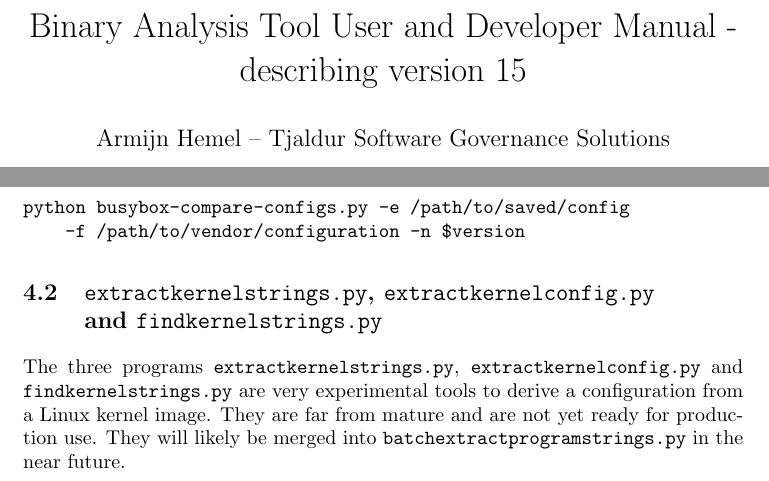
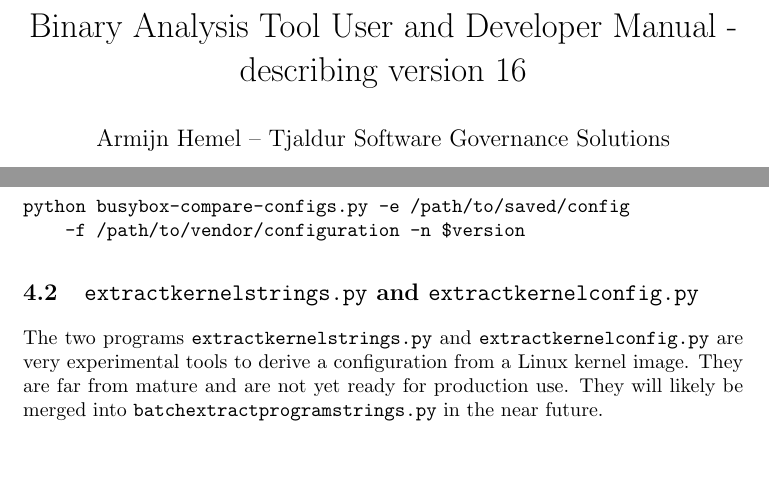
Before and after one commit to armijnhemel/binaryanalysis, a LaTeX document (doc/bat-manual.tex): two parts of pages 1 and 14 of 43, joined at a grey line, cut so that both start at the same text, the shorter picture padded with empty space. Compiled offline with pdfLaTeX.

Commit message:
reflect latest state in svn

```diff
--- a/doc/bat-manual.tex
+++ b/doc/bat-manual.tex
@@ -7,7 +7,7 @@
 \setlength{\parskip}{4pt}
 
 \author{Armijn Hemel -- Tjaldur Software Governance Solutions}
-\title{Binary Analysis Tool User and Developer Manual - describing version 15}
+\title{Binary Analysis Tool User and Developer Manual - describing version 16}
 
 \begin{document}
 
@@ -641,11 +641,10 @@
     -f /path/to/vendor/configuration -n $version
 \end{verbatim}
 
-\subsection{\texttt{extractkernelstrings.py}, \texttt{extractkernelconfig.py}
-\\and \texttt{findkernelstrings.py}}
-
-The three programs \texttt{extractkernelstrings.py},
-\texttt{extractkernelconfig.py} and \texttt{findkernelstrings.py} are very
+\subsection{\texttt{extractkernelstrings.py} and \texttt{extractkernelconfig.py}}
+
+The two programs \texttt{extractkernelstrings.py} and
+\texttt{extractkernelconfig.py} are very
 experimental tools to derive a configuration from a Linux kernel image. They
 are far from mature and are not yet ready for production use. They will likely
 be merged into \texttt{batchextractprogramstrings.py} in the near future.
```
